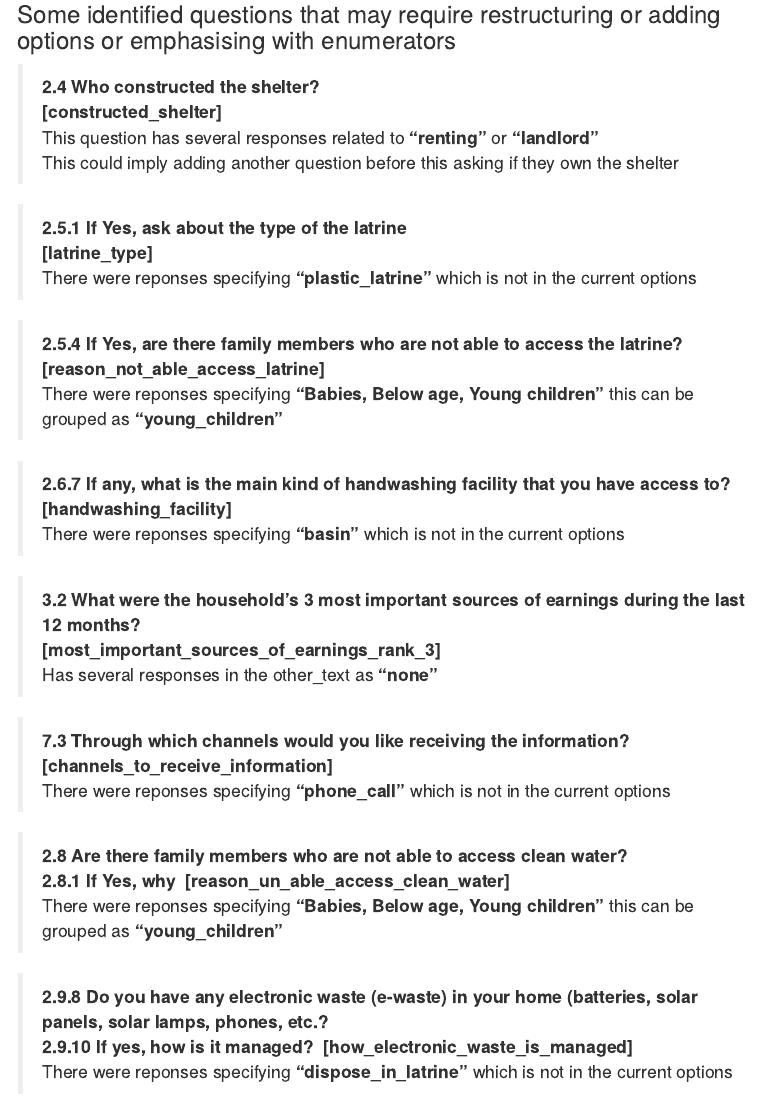
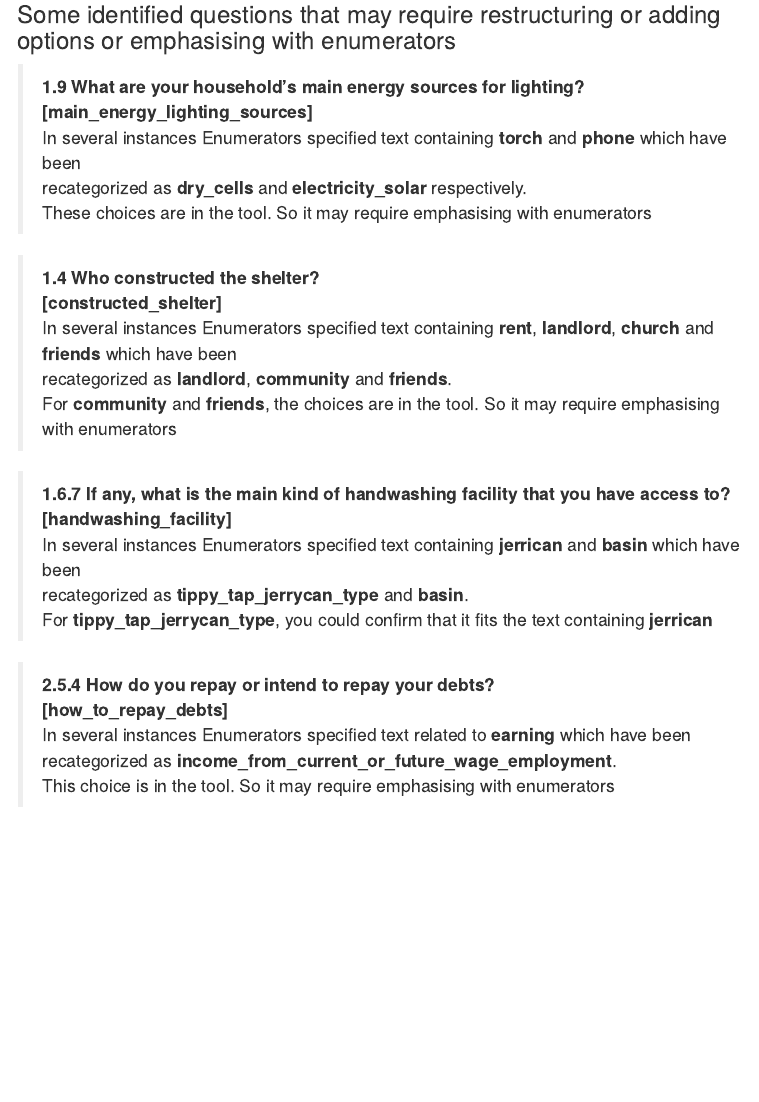
Before and after one commit to twesigye10/ug_reach_support_unhcr_IPE, an R Markdown document (R/checks_on_sampled_component_of_IPE_data.Rmd): the page in a window 1100 px wide, from 860 px down. Rendered offline with R 4.5, knitr and Pandoc, with nearby package versions; some code elsewhere in the file could not run offline; menus at the side of the page are left out.

Commit message:
some questions that need engagement with enumerators

```diff
--- a/R/checks_on_sampled_component_of_IPE_data.Rmd
+++ b/R/checks_on_sampled_component_of_IPE_data.Rmd
@@ -171,42 +171,67 @@ df_log %>%
 
 ### Some identified questions that may require restructuring or adding options or emphasising with enumerators
 
->**2.4 Who constructed the shelter?**\
+<!-- Oruchinga -->
+<!-- >**2.4 Who constructed the shelter?**\ -->
+<!-- **[constructed_shelter]**\ -->
+<!-- This question has several responses related to **"renting"** or **"landlord"**\ -->
+<!-- This could imply adding another question before this asking if they own the shelter  -->
+
+<!-- >**2.5.1 If Yes, ask about the type of the latrine**\ -->
+<!-- **[latrine_type]**\ -->
+<!-- There were reponses specifying **"plastic_latrine"** which is not in the current options -->
+
+<!-- >**2.5.4 If Yes, are there family members who are not able to access the latrine?**\ -->
+<!-- **[reason_not_able_access_latrine]**\ -->
+<!-- There were reponses specifying **"Babies, Below age, Young children"** this can be grouped as **"young_children"** -->
+
+<!-- >**2.6.7 If any, what is the main kind of handwashing facility that you have access to?**\ -->
+<!-- **[handwashing_facility]**\ -->
+<!-- There were reponses specifying **"basin"** which is not in the current options -->
+
+<!-- >**3.2 What were the household's 3 most important sources of earnings during the last 12 months? **\ -->
+<!-- **[most_important_sources_of_earnings_rank_3]**\ -->
+<!-- Has several responses in the other_text as **"none"** -->
+
+<!-- >**7.3 Through which channels would you like receiving the information?**\ -->
+<!-- **[channels_to_receive_information]**\ -->
+<!-- There were reponses specifying **"phone_call"** which is not in the current options -->
+
+<!-- >**2.8 Are there family members who are not able to access clean water?**\ -->
+<!-- **2.8.1 If Yes, why**\  -->
+<!-- **[reason_un_able_access_clean_water]**\ -->
+<!-- There were reponses specifying **"Babies, Below age, Young children"** this can be grouped as **"young_children"** -->
+
+<!-- >**2.9.8 Do you have any electronic waste (e-waste) in your home (batteries, solar panels, solar lamps, phones, etc.?**\ -->
+<!-- **2.9.10 If yes, how is it managed?**\  -->
+<!-- **[how_electronic_waste_is_managed]**\ -->
+<!-- There were reponses specifying **"dispose_in_latrine"** which is not in the current options -->
+
+<!-- Nakivale and Rwamwanja -->
+
+>**1.9 What are your household’s main energy sources for lighting?**\
+**[main_energy_lighting_sources]**\
+In several instances Enumerators specified text containing **torch** and **phone** which have been\
+recategorized as **dry_cells** and **electricity_solar** respectively.\
+These choices are in the tool. So it may require emphasising with enumerators
+
+>**1.4 Who constructed the shelter?**\
 **[constructed_shelter]**\
-This question has several responses related to **"renting"** or **"landlord"**\
-This could imply adding another question before this asking if they own the shelter
+In several instances Enumerators specified text containing **rent**, **landlord**, **church** and **friends** which have been\
+recategorized as **landlord**, **community** and **friends**.\
+For **community** and **friends**, the choices are in the tool. So it may require emphasising with enumerators
 
->**2.5.1 If Yes, ask about the type of the latrine**\
-**[latrine_type]**\
-There were reponses specifying **"plastic_latrine"** which is not in the current options
+>**1.6.7 If any, what is the main kind of handwashing facility that you have access to?**\
+**[handwashing_facility]**\
+In several instances Enumerators specified text containing **jerrican** and **basin** which have been\
+recategorized as **tippy_tap_jerrycan_type** and **basin**.\
+For **tippy_tap_jerrycan_type**, you could confirm that it fits the text containing **jerrican**
 
->**2.5.4 If Yes, are there family members who are not able to access the latrine?**\
-**[reason_not_able_access_latrine]**\
-There were reponses specifying **"Babies, Below age, Young children"** this can be grouped as **"young_children"**
-
->**2.6.7 If any, what is the main kind of handwashing facility that you have access to?**\
-**[handwashing_facility]**\
-There were reponses specifying **"basin"** which is not in the current options
-
->**3.2 What were the household's 3 most important sources of earnings during the last 12 months? **\
-**[most_important_sources_of_earnings_rank_3]**\
-Has several responses in the other_text as **"none"**
-
->**7.3 Through which channels would you like receiving the information?**\
-**[channels_to_receive_information]**\
-There were reponses specifying **"phone_call"** which is not in the current options
-
->**2.8 Are there family members who are not able to access clean water?**\
-**2.8.1 If Yes, why**\
-**[reason_un_able_access_clean_water]**\
-There were reponses specifying **"Babies, Below age, Young children"** this can be grouped as **"young_children"**
-
->**2.9.8 Do you have any electronic waste (e-waste) in your home (batteries, solar panels, solar lamps, phones, etc.?**\
-**2.9.10 If yes, how is it managed?**\
-**[how_electronic_waste_is_managed]**\
-There were reponses specifying **"dispose_in_latrine"** which is not in the current options
-
-
+>**2.5.4 How do you repay or intend to repay your debts?**\
+**[how_to_repay_debts]**\
+In several instances Enumerators specified text related to **earning** which have been\
+recategorized as **income_from_current_or_future_wage_employment**.\
+This choice is in the tool. So it may require emphasising with enumerators
 
 ### Summary of GPS points outside the settlement shapefile
 
```
